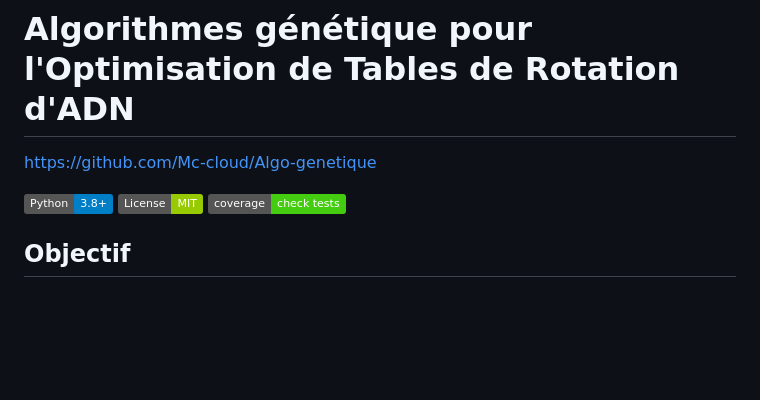
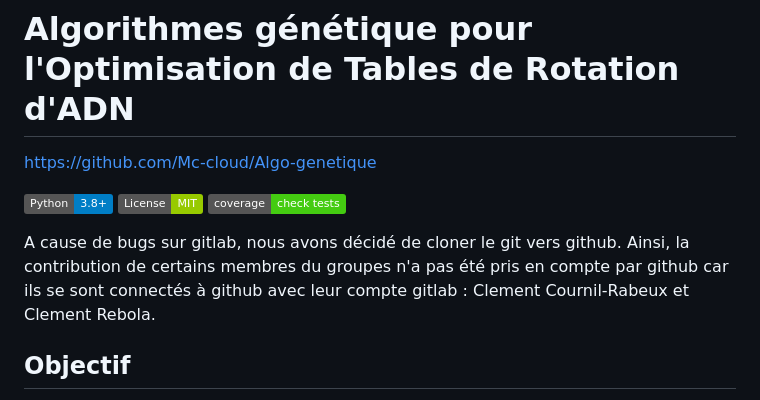
Before and after one commit to Mc-cloud/Algo-genetique, a Markdown page: README.md, the part around the change. Rendered like a GitHub page; badges without logos; blank space fills up the shorter version.

```diff
--- a/README.md
+++ b/README.md
@@ -4,6 +4,9 @@ https://github.com/Mc-cloud/Algo-genetique
 [![Python](https://img.shields.io/badge/Python-3.8%2B-blue.svg)](https://www.python.org/)
 [![License](https://img.shields.io/badge/License-MIT-green.svg)](LICENSE)
 [![Code Coverage](https://img.shields.io/badge/coverage-check%20tests-brightgreen.svg)](tests/)
+
+
+A cause de bugs sur gitlab, nous avons décidé de cloner le git vers github. Ainsi, la contribution de certains membres du groupes n'a pas été pris en compte par github car ils se sont connectés à github avec leur compte gitlab : Clement Cournil-Rabeux et Clement Rebola.
 
 
 ## Objectif
```
